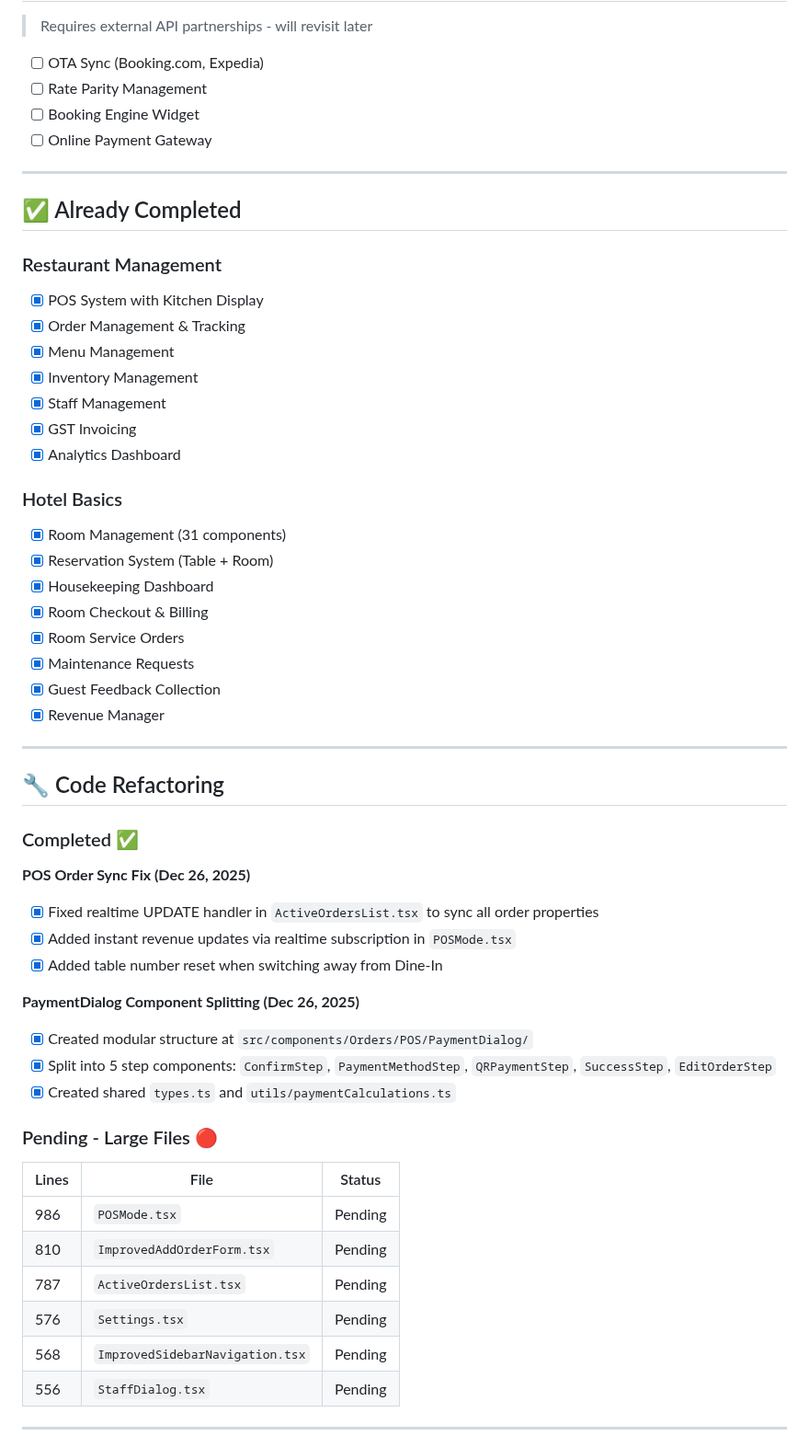
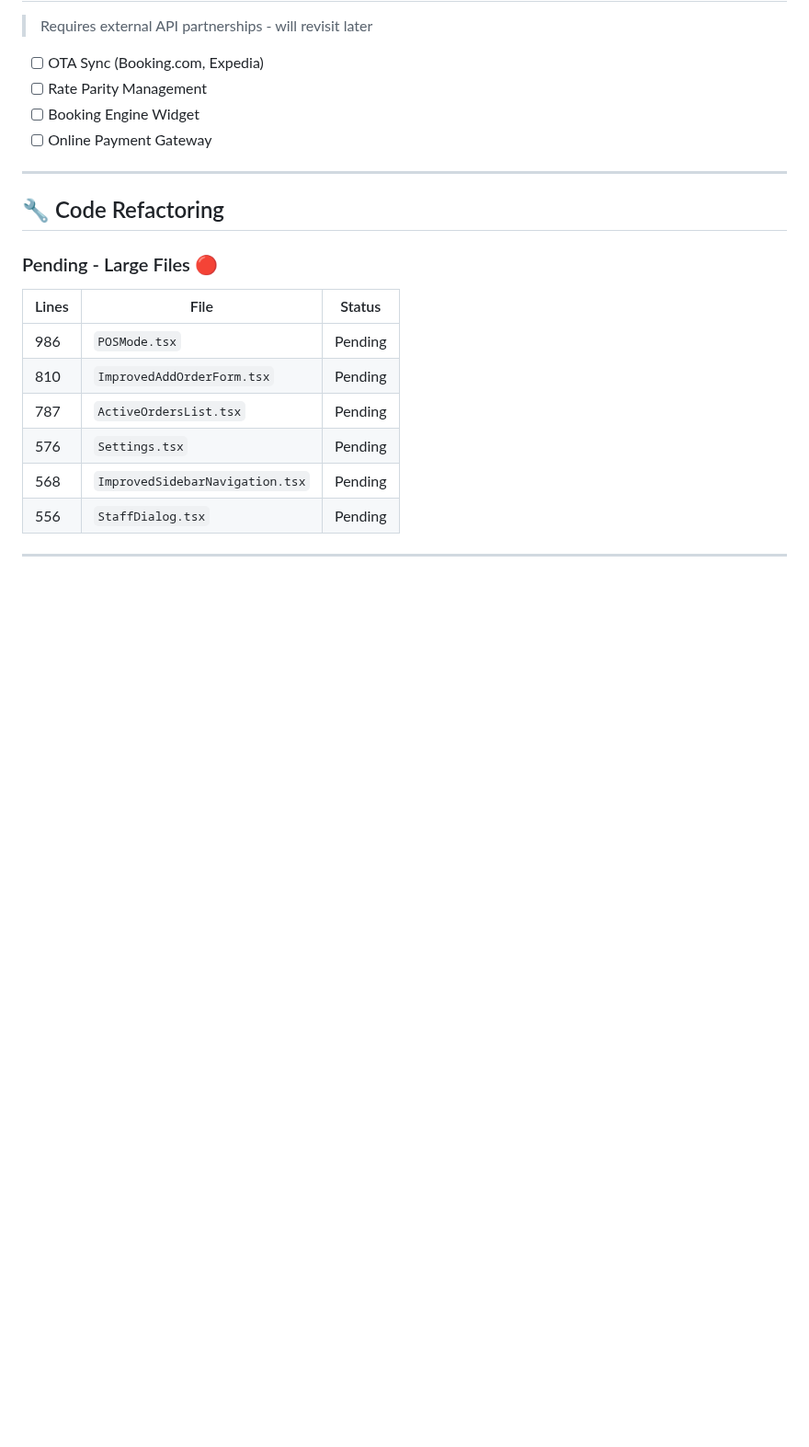
Before and after one commit to sudipjangam/tasty-bite-harbor, a Markdown page: TODO.md, the part around one of its changes. Shown at 92% size. Drawn GitHub-style; blank space fills up the shorter version.

Commit message:
updated todo list

```diff
--- a/TODO.md
+++ b/TODO.md
@@ -113,42 +113,7 @@
 
 ---
 
-## ✅ Already Completed
-
-### Restaurant Management
-- [x] POS System with Kitchen Display
-- [x] Order Management & Tracking
-- [x] Menu Management
-- [x] Inventory Management
-- [x] Staff Management
-- [x] GST Invoicing
-- [x] Analytics Dashboard
-
-### Hotel Basics
-- [x] Room Management (31 components)
-- [x] Reservation System (Table + Room)
-- [x] Housekeeping Dashboard
-- [x] Room Checkout & Billing
-- [x] Room Service Orders
-- [x] Maintenance Requests
-- [x] Guest Feedback Collection
-- [x] Revenue Manager
-
----
-
 ## 🔧 Code Refactoring
-
-### Completed ✅
-
-**POS Order Sync Fix (Dec 26, 2025)**
-- [x] Fixed realtime UPDATE handler in `ActiveOrdersList.tsx` to sync all order properties
-- [x] Added instant revenue updates via realtime subscription in `POSMode.tsx`
-- [x] Added table number reset when switching away from Dine-In
-
-**PaymentDialog Component Splitting (Dec 26, 2025)**
-- [x] Created modular structure at `src/components/Orders/POS/PaymentDialog/`
-- [x] Split into 5 step components: `ConfirmStep`, `PaymentMethodStep`, `QRPaymentStep`, `SuccessStep`, `EditOrderStep`
-- [x] Created shared `types.ts` and `utils/paymentCalculations.ts`
 
 ### Pending - Large Files 🔴
 
```
Also changed, not shown: other parts of TODO.md (+33 -1 lines).
